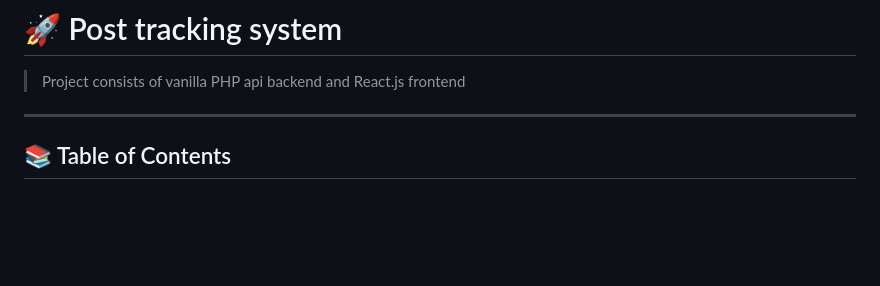
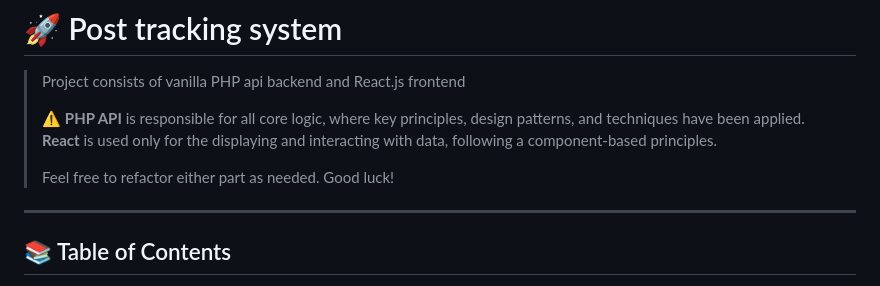
Before and after one commit to merelythesame/post-tracking-system, a Markdown page: README.md, the part around the change. Drawn GitHub-style; blank space fills up the shorter version.

```diff
--- a/README.md
+++ b/README.md
@@ -1,6 +1,12 @@
 # 🚀 Post tracking system
 
 > Project consists of vanilla PHP api backend and React.js frontend
+>
+> ⚠️ **PHP API** is responsible for all core logic, where key principles, design patterns, and techniques have been applied.
+> **React** is used only for the displaying and interacting with data, following a component-based principles.
+>
+> Feel free to refactor either part as needed. Good luck!
+
 
 ---
 
```
